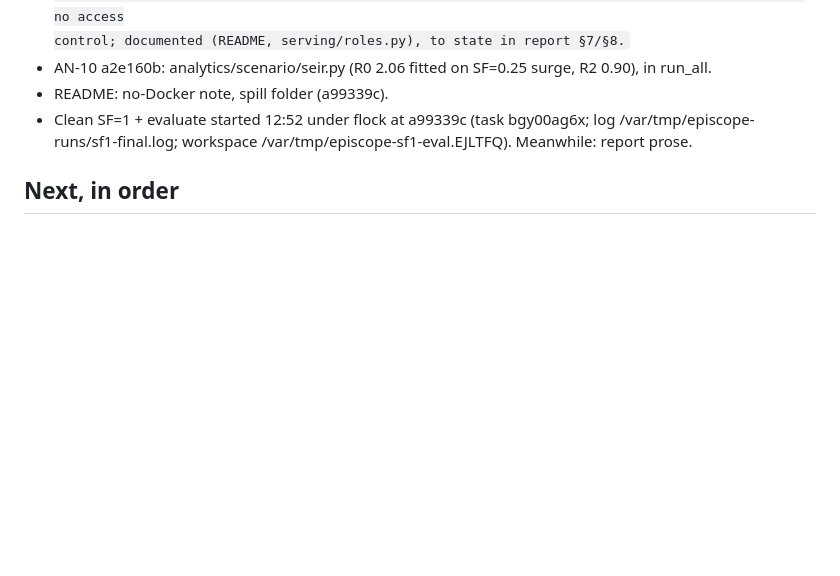
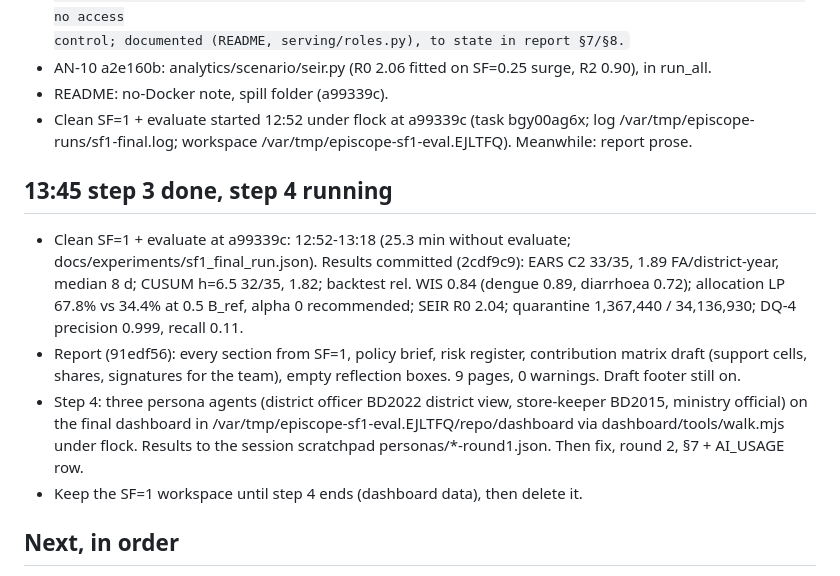
Before and after one commit to Shinzuu/episcope, a Markdown page: HANDOFF.md, the part around one of its changes. Drawn GitHub-style; blank space fills up the shorter version.

Commit message:
Handoff: SF=1 results in the report, persona walkthroughs running

```diff
--- a/HANDOFF.md
+++ b/HANDOFF.md
@@ -110,6 +110,18 @@ heavy job runs as `flock ~/.local/state/lilith/heavy.lock <command>`; at most on
 - Clean SF=1 + evaluate started 12:52 under flock at a99339c (task bgy00ag6x; log
   /var/tmp/episcope-runs/sf1-final.log; workspace /var/tmp/episcope-sf1-eval.EJLTFQ). Meanwhile: report prose.
 
+## 13:45 step 3 done, step 4 running
+- Clean SF=1 + evaluate at a99339c: 12:52-13:18 (25.3 min without evaluate; docs/experiments/sf1_final_run.json).
+  Results committed (2cdf9c9): EARS C2 33/35, 1.89 FA/district-year, median 8 d; CUSUM h=6.5 32/35, 1.82;
+  backtest rel. WIS 0.84 (dengue 0.89, diarrhoea 0.72); allocation LP 67.8% vs 34.4% at 0.5 B_ref, alpha 0
+  recommended; SEIR R0 2.04; quarantine 1,367,440 / 34,136,930; DQ-4 precision 0.999, recall 0.11.
+- Report (91edf56): every section from SF=1, policy brief, risk register, contribution matrix draft (support
+  cells, shares, signatures for the team), empty reflection boxes. 9 pages, 0 warnings. Draft footer still on.
+- Step 4: three persona agents (district officer BD2022 district view, store-keeper BD2015, ministry official)
+  on the final dashboard in /var/tmp/episcope-sf1-eval.EJLTFQ/repo/dashboard via dashboard/tools/walk.mjs under
+  flock. Results to the session scratchpad personas/*-round1.json. Then fix, round 2, §7 + AI_USAGE row.
+- Keep the SF=1 workspace until step 4 ends (dashboard data), then delete it.
+
 ## Next, in order
 1. ING-6 measured at SF=1 (kept workspace, main checkout untouched): drop written 10:30:27, alerts refreshed
    10:35:28, latency 301.5 s (bronze 32.2, silver 117.6, gold 53.6, alerts 32.2, export 22.1 s; the rest is
```
Also changed, not shown: other parts of HANDOFF.md (+1 -1 lines).
